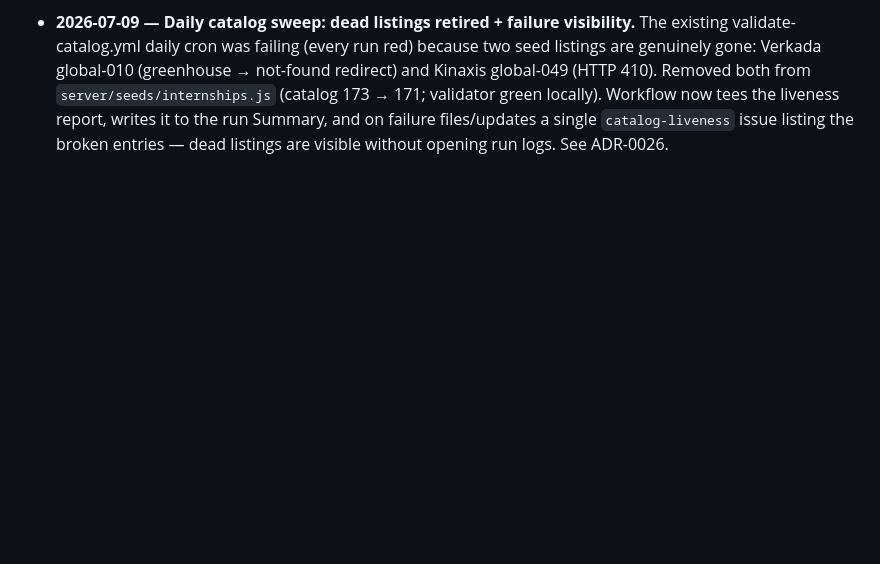
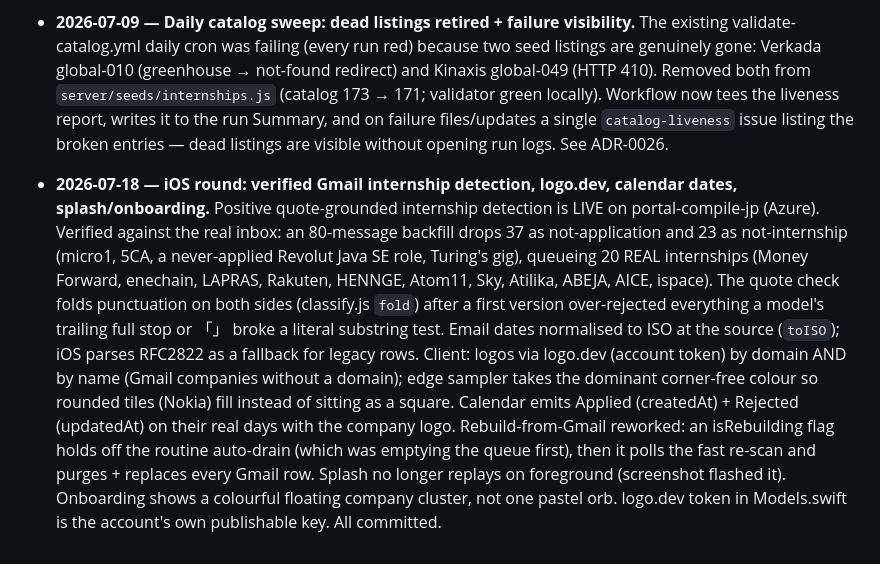
Before and after one commit to MohamedFuad16/resume-studio-dashboard, a Markdown page: agent/state.md, the part around the change. Rendered like a GitHub page; blank space fills up the shorter version.

Commit message:
docs(agent): record the iOS Gmail-verification + logo/calendar round
Co-Authored-By: Claude Opus 4.8 <noreply@anthropic.com>

```diff
--- a/agent/state.md
+++ b/agent/state.md
@@ -799,3 +799,22 @@ build and 5 E2E tests green.
   now tees the liveness report, writes it to the run Summary, and on failure
   files/updates a single `catalog-liveness` issue listing the broken entries — dead
   listings are visible without opening run logs. See ADR-0026.
+
+- **2026-07-18 — iOS round: verified Gmail internship detection, logo.dev, calendar
+  dates, splash/onboarding.** Positive quote-grounded internship detection is LIVE on
+  portal-compile-jp (Azure). Verified against the real inbox: an 80-message backfill
+  drops 37 as not-application and 23 as not-internship (micro1, 5CA, a never-applied
+  Revolut Java SE role, Turing's gig), queueing 20 REAL internships (Money Forward,
+  enechain, LAPRAS, Rakuten, HENNGE, Atom11, Sky, Atilika, ABEJA, AICE, ispace). The
+  quote check folds punctuation on both sides (classify.js `fold`) after a first version
+  over-rejected everything a model's trailing full stop or 「」 broke a literal substring
+  test. Email dates normalised to ISO at the source (`toISO`); iOS parses RFC2822 as a
+  fallback for legacy rows. Client: logos via logo.dev (account token) by domain AND by
+  name (Gmail companies without a domain); edge sampler takes the dominant corner-free
+  colour so rounded tiles (Nokia) fill instead of sitting as a square. Calendar emits
+  Applied (createdAt) + Rejected (updatedAt) on their real days with the company logo.
+  Rebuild-from-Gmail reworked: an isRebuilding flag holds off the routine auto-drain
+  (which was emptying the queue first), then it polls the fast re-scan and purges +
+  replaces every Gmail row. Splash no longer replays on foreground (screenshot flashed
+  it). Onboarding shows a colourful floating company cluster, not one pastel orb.
+  logo.dev token in Models.swift is the account's own publishable key. All committed.
```
